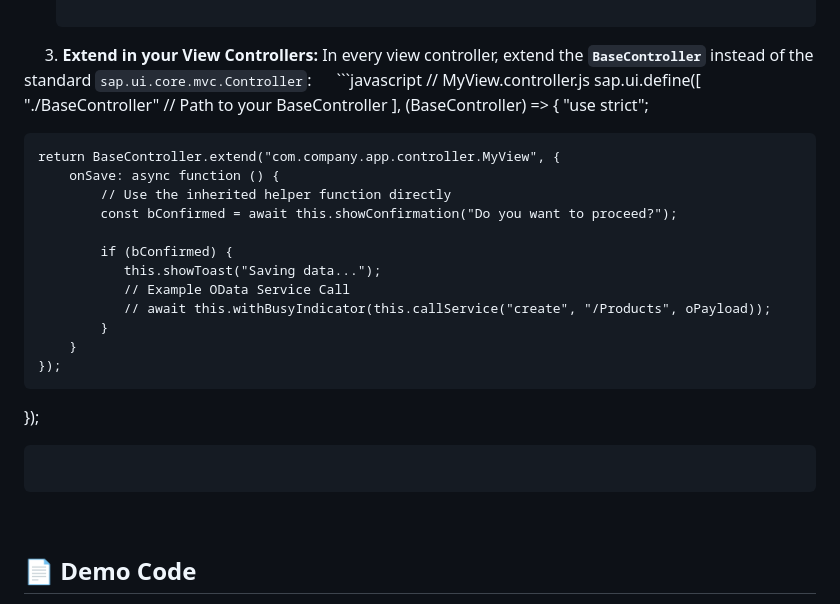
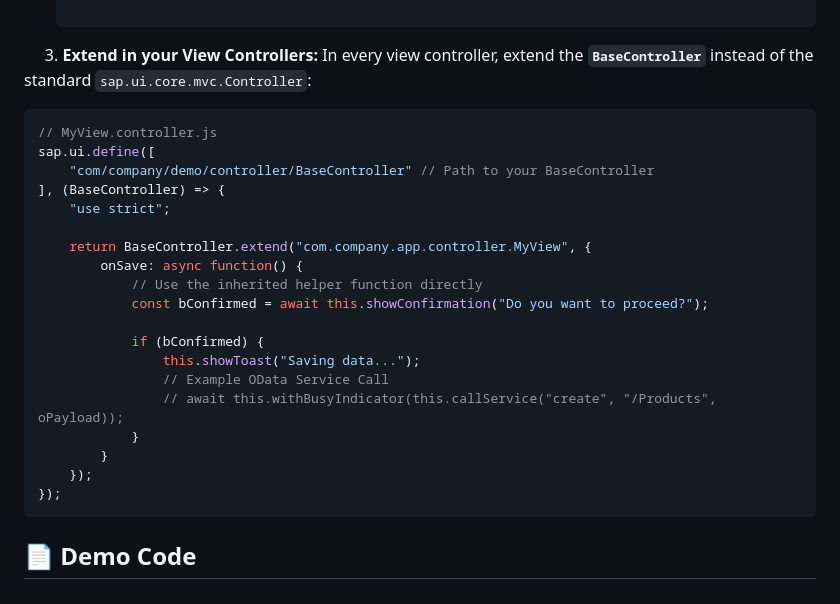
Before and after one commit to furkancosgun/ui5-basecontroller, a Markdown page: README.md, the part around the change. Rendered like a GitHub page.

Commit message:
Fix:Readme

`````diff
--- a/README.md
+++ b/README.md
@@ -92,32 +92,27 @@ This BaseController extends the standard `sap.ui.core.mvc.Controller` with essen
 3\.  **Extend in your View Controllers:**
 In every view controller, extend the **`BaseController`** instead of the standard `sap.ui.core.mvc.Controller`:
 
-\`\`\`javascript
+```javascript
 // MyView.controller.js
 sap.ui.define([
-"./BaseController" // Path to your BaseController
-], (BaseController) =\> {
-"use strict";
-
+    "com/company/demo/controller/BaseController" // Path to your BaseController
+], (BaseController) => {
+    "use strict";
 
     return BaseController.extend("com.company.app.controller.MyView", {
-        onSave: async function () {
+        onSave: async function() {
             // Use the inherited helper function directly
             const bConfirmed = await this.showConfirmation("Do you want to proceed?");
 
             if (bConfirmed) {
-               this.showToast("Saving data...");
-               // Example OData Service Call
-               // await this.withBusyIndicator(this.callService("create", "/Products", oPayload));
+                this.showToast("Saving data...");
+                // Example OData Service Call
+                // await this.withBusyIndicator(this.callService("create", "/Products", oPayload));
             }
         }
     });
 });
-
 ```
-````
-
-
 
 ## 📄 Demo Code
 
`````
